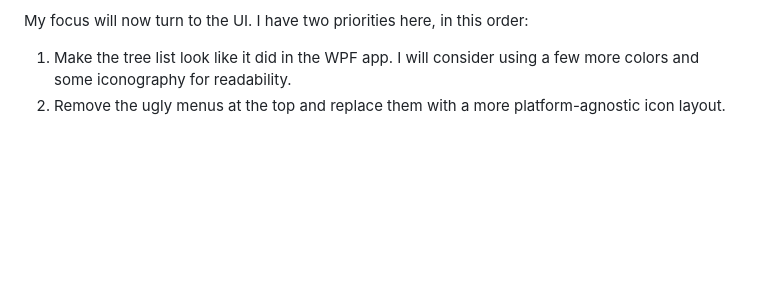
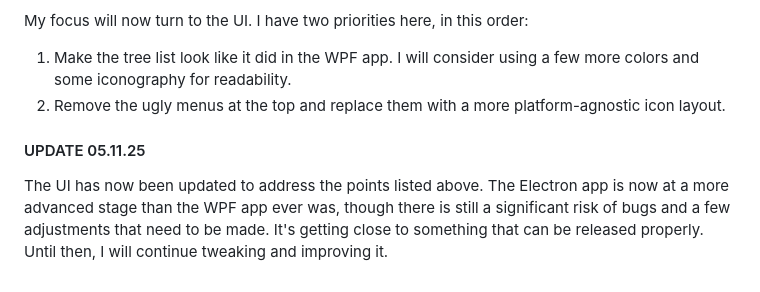
Before and after one commit to TiLT42/RogueTraderGeneratorTools, a Markdown page: README.md, the part around the change. Drawn GitHub-style; blank space fills up the shorter version.

```diff
--- a/README.md
+++ b/README.md
@@ -35,3 +35,6 @@ I've started another pass of fixes after procrastinating for a while. Thank you
 My focus will now turn to the UI. I have two priorities here, in this order:
 1) Make the tree list look like it did in the WPF app. I will consider using a few more colors and some iconography for readability.
 2) Remove the ugly menus at the top and replace them with a more platform-agnostic icon layout.
+
+#### UPDATE 05.11.25
+The UI has now been updated to address the points listed above. The Electron app is now at a more advanced stage than the WPF app ever was, though there is still a significant risk of bugs and a few adjustments that need to be made. It's getting close to something that can be released properly. Until then, I will continue tweaking and improving it.
```
